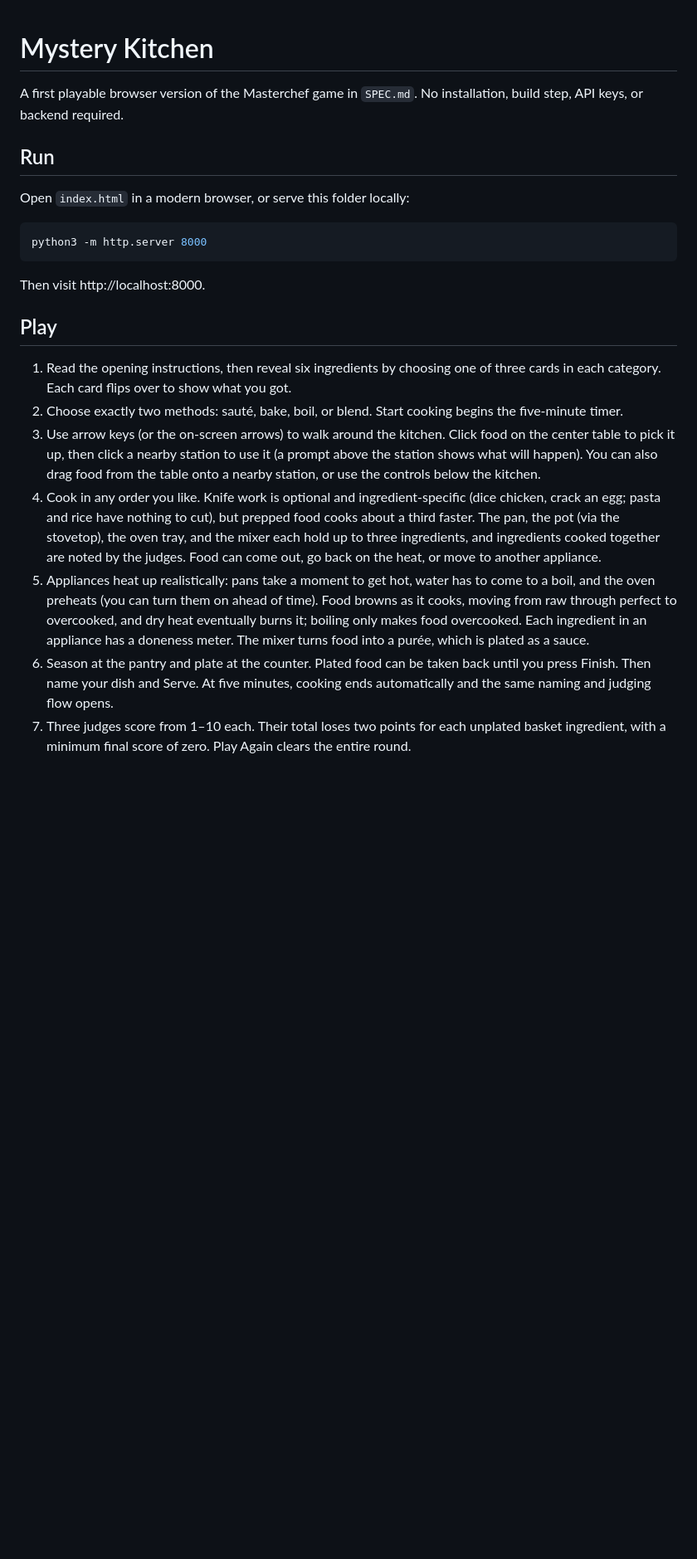
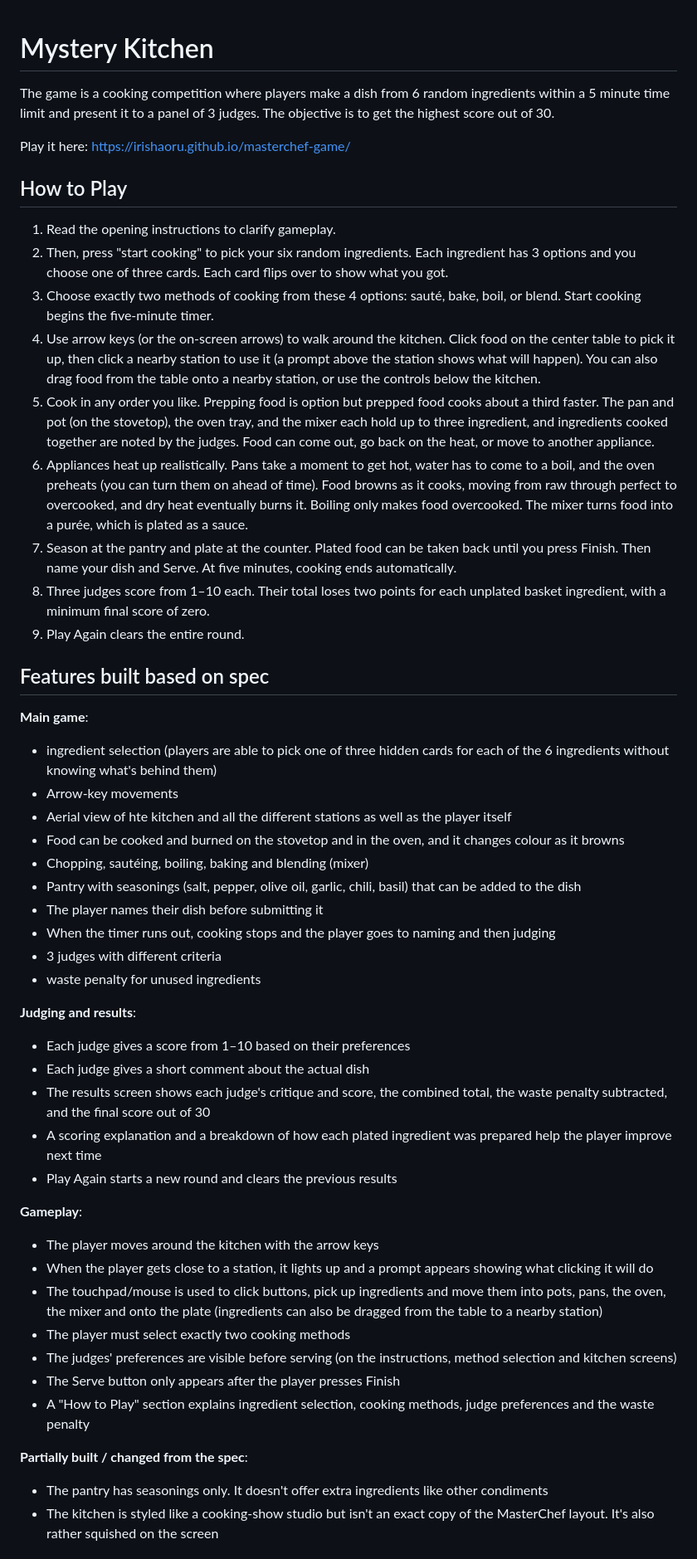
Before and after one commit to irishaoru/masterchef-game, a Markdown page: README.md, the part around one of its changes. Shown at 83% size. Rendered like a GitHub page; blank space fills up the shorter version.

Commit message:
added documentation

````diff
--- a/README.md
+++ b/README.md
@@ -1,24 +1,50 @@
 # Mystery Kitchen
+The game is a cooking competition where players make a dish from 6 random ingredients within a 5 minute time limit and present it to a panel of 3 judges. The objective is to get the highest score out of 30.
 
-A first playable browser version of the Masterchef game in `SPEC.md`. No installation, build step, API keys, or backend required.
+Play it here: https://irishaoru.github.io/masterchef-game/
 
-## Run
+## How to Play
 
-Open `index.html` in a modern browser, or serve this folder locally:
+1. Read the opening instructions to clarify gameplay.
+2. Then, press "start cooking" to  pick your six random ingredients. Each ingredient has 3 options and you choose one of three cards. Each card flips over to show what you got.
+2. Choose exactly two methods of cooking from these 4 options: sauté, bake, boil, or blend. Start cooking begins the five-minute timer.
+3. Use arrow keys (or the on-screen arrows) to walk around the kitchen. Click food on the center table to pick it up, then click a nearby station to use it (a prompt above the station shows what will happen). You can also drag food from the table onto a nearby station, or use the controls below the kitchen.
+4. Cook in any order you like. Prepping food is option but prepped food cooks about a third faster. The pan and pot (on the stovetop), the oven tray, and the mixer each hold up to three ingredient, and ingredients cooked together are noted by the judges. Food can come out, go back on the heat, or move to another appliance.
+5. Appliances heat up realistically. Pans take a moment to get hot, water has to come to a boil, and the oven preheats (you can turn them on ahead of time). Food browns as it cooks, moving from raw through perfect to overcooked, and dry heat eventually burns it. Boiling only makes food overcooked. The mixer turns food into a purée, which is plated as a sauce.
+6. Season at the pantry and plate at the counter. Plated food can be taken back until you press Finish. Then name your dish and Serve. At five minutes, cooking ends automatically.
+7. Three judges score from 1–10 each. Their total loses two points for each unplated basket ingredient, with a minimum final score of zero.
+8. Play Again clears the entire round.
 
-```sh
-python3 -m http.server 8000
-```
+## Features built based on spec
+**Main game**:
+- ingredient selection (players are able to pick one of three hidden cards for each of the 6 ingredients without knowing what's behind them)
+- Arrow-key movements
+- Aerial view of hte kitchen and all the different stations as well as the player itself
+- Food can be cooked and burned on the stovetop and in the oven, and it changes colour as it browns
+- Chopping, sautéing, boiling, baking and blending (mixer)
+- Pantry with seasonings (salt, pepper, olive oil, garlic, chili, basil) that can be added to the dish
+- The player names their dish before submitting it
+- When the timer runs out, cooking stops and the player goes to naming and then judging
+- 3 judges with different criteria
+- waste penalty for unused ingredients
 
-Then visit http://localhost:8000.
+**Judging and results**:
+- Each judge gives a score from 1–10 based on their preferences
+- Each judge gives a short comment about the actual dish
+- The results screen shows each judge's critique and score, the combined total, the waste penalty subtracted, and the final score out of 30
+- A scoring explanation and a breakdown of how each plated ingredient was prepared help the player improve next time
+- Play Again starts a new round and clears the previous results
 
-## Play
+**Gameplay**:
+- The player moves around the kitchen with the arrow keys
+- When the player gets close to a station, it lights up and a prompt appears showing what clicking it will do
+- The touchpad/mouse is used to click buttons, pick up ingredients and move them into pots, pans, the oven, the mixer and onto the plate (ingredients can also be dragged from the table to a nearby station)
+- The player must select exactly two cooking methods
+- The judges' preferences are visible before serving (on the instructions, method selection and kitchen screens)
+- The Serve button only appears after the player presses Finish
+- A "How to Play" section explains ingredient selection, cooking methods, judge preferences and the waste penalty
 
-1. Read the opening instructions, then reveal six ingredients by choosing one of three cards in each category. Each card flips over to show what you got.
-2. Choose exactly two methods: sauté, bake, boil, or blend. Start cooking begins the five-minute timer.
-3. Use arrow keys (or the on-screen arrows) to walk around the kitchen. Click food on the center table to pick it up, then click a nearby station to use it (a prompt above the station shows what will happen). You can also drag food from the table onto a nearby station, or use the controls below the kitchen.
-4. Cook in any order you like. Knife work is optional and ingredient-specific (dice chicken, crack an egg; pasta and rice have nothing to cut), but prepped food cooks about a third faster. The pan, the pot (via the stovetop), the oven tray, and the mixer each hold up to three ingredients, and ingredients cooked together are noted by the judges. Food can come out, go back on the heat, or move to another appliance.
-5. Appliances heat up realistically: pans take a moment to get hot, water has to come to a boil, and the oven preheats (you can turn them on ahead of time). Food browns as it cooks, moving from raw through perfect to overcooked, and dry heat eventually burns it; boiling only makes food overcooked. Each ingredient in an appliance has a doneness meter. The mixer turns food into a purée, which is plated as a sauce.
-6. Season at the pantry and plate at the counter. Plated food can be taken back until you press Finish. Then name your dish and Serve. At five minutes, cooking ends automatically and the same naming and judging flow opens.
-7. Three judges score from 1–10 each. Their total loses two points for each unplated basket ingredient, with a minimum final score of zero. Play Again clears the entire round.
+**Partially built / changed from the spec**:
+- The pantry has seasonings only. It doesn't offer extra ingredients like other condiments
+- The kitchen is styled like a cooking-show studio but isn't an exact copy of the MasterChef layout. It's also rather squished on the screen
 
````
Also changed, not shown: other parts of README.md (+11 -8 lines).
